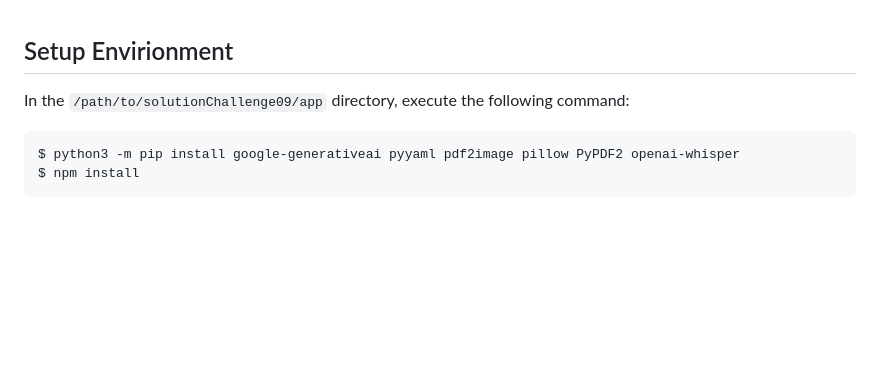
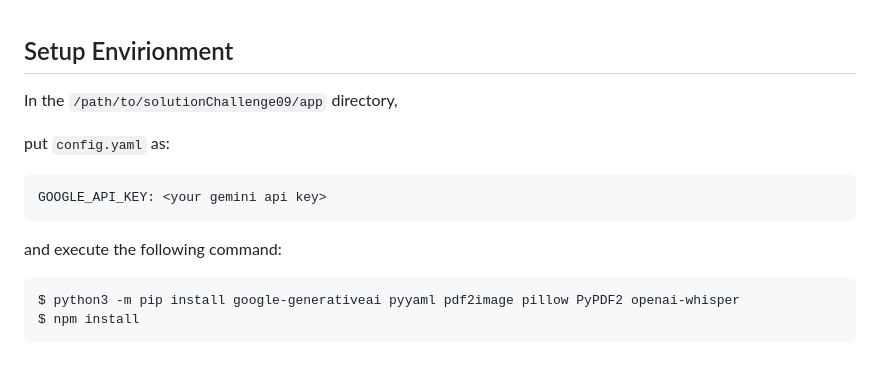
Before and after one commit to hotekagi/solutionChallenge09, a Markdown page: README.md, the part around the change. GitHub-like rendering; blank space fills up the shorter version.

````diff
--- a/README.md
+++ b/README.md
@@ -24,7 +24,15 @@ Note that we expect it to run even with slight version changes, but we tested it
 
 ## Setup Envirionment
 
-In the `/path/to/solutionChallenge09/app` directory, execute the following command:
+In the `/path/to/solutionChallenge09/app` directory,
+
+put `config.yaml` as:
+
+```yaml
+GOOGLE_API_KEY: <your gemini api key>
+```
+
+and execute the following command:
 
 ```shell
 $ python3 -m pip install google-generativeai pyyaml pdf2image pillow PyPDF2 openai-whisper
````
